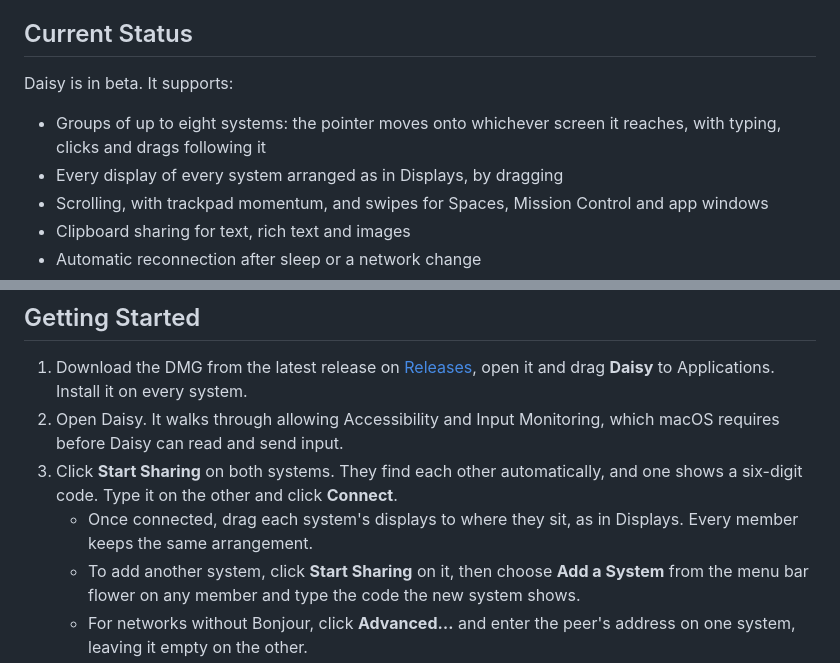
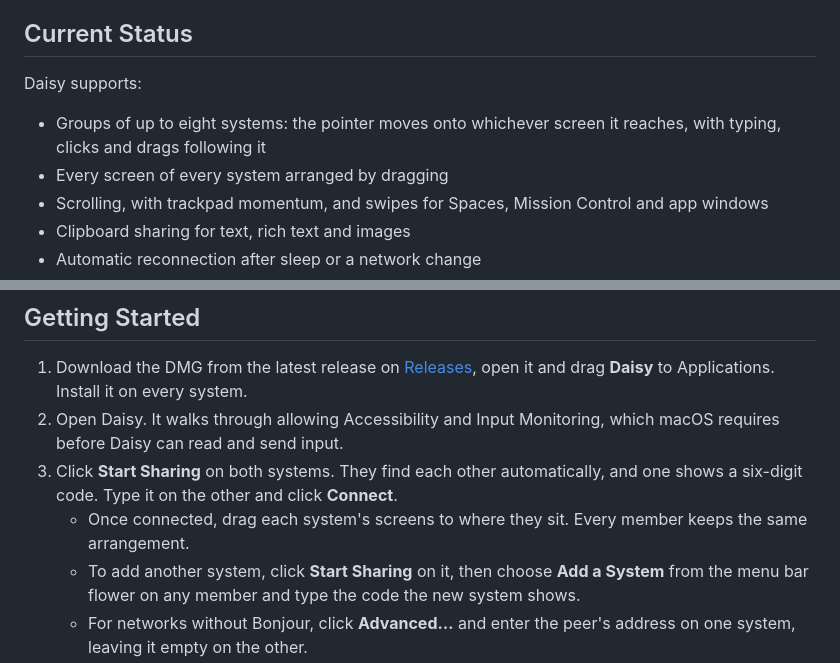
Before and after one commit to misfitdev/daisy, a Markdown page: README.md, 2 parts joined by grey strips. Rendered like a GitHub page.

Commit message:
docs: describe screen arrangement plainly and drop stale verification notes

```diff
--- a/README.md
+++ b/README.md
@@ -6,10 +6,10 @@ Daisy needs no account and no cloud service. Connections run directly over your
 
 ## Current Status
 
-Daisy is in beta. It supports:
+Daisy supports:
 
 - Groups of up to eight systems: the pointer moves onto whichever screen it reaches, with typing, clicks and drags following it
-- Every display of every system arranged as in Displays, by dragging
+- Every screen of every system arranged by dragging
 - Scrolling, with trackpad momentum, and swipes for Spaces, Mission Control and app windows
 - Clipboard sharing for text, rich text and images
 - Automatic reconnection after sleep or a network change
@@ -25,7 +25,7 @@ Daisy requires Apple silicon and macOS 26 or later. Passing trackpad swipes thro
 1. Download the DMG from the latest release on [Releases](https://github.com/misfitdev/daisy/releases), open it and drag **Daisy** to Applications. Install it on every system.
 2. Open Daisy. It walks through allowing Accessibility and Input Monitoring, which macOS requires before Daisy can read and send input.
 3. Click **Start Sharing** on both systems. They find each other automatically, and one shows a six-digit code. Type it on the other and click **Connect**.
-   - Once connected, drag each system's displays to where they sit, as in Displays. Every member keeps the same arrangement.
+   - Once connected, drag each system's screens to where they sit. Every member keeps the same arrangement.
    - To add another system, click **Start Sharing** on it, then choose **Add a System** from the menu bar flower on any member and type the code the new system shows.
    - For networks without Bonjour, click **Advanced…** and enter the peer's address on one system, leaving it empty on the other.
 4. Move the pointer off a screen toward another system's. The menu bar flower shows a yellow center while connected.
```
Also changed, not shown: docs/macos.md (+1 -1 lines), docs/usage.md (+0 -1 lines).
